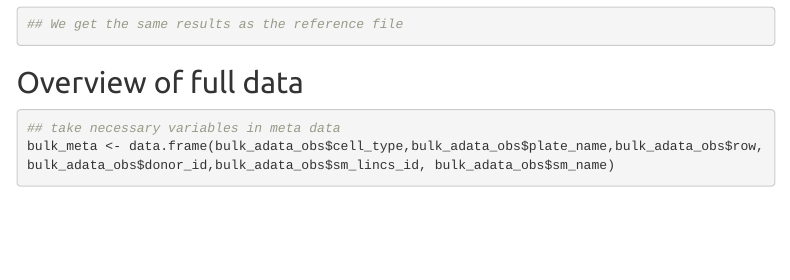
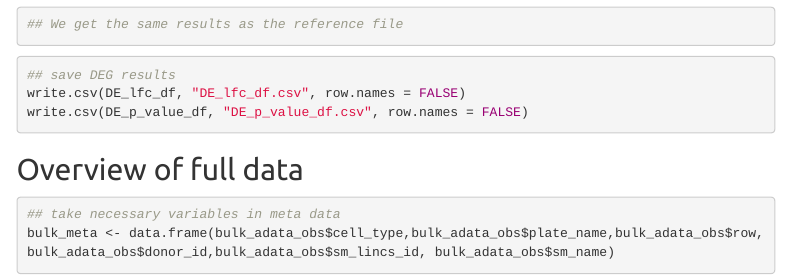
Before and after one commit to hxzhu491/Cell-Perturbation-evaluation-Metric, an R Markdown document (Kaggle/Kaggle_analysis_new.Rmd): the page in a window 1100 px wide, from 3940 px down. Rendered offline with R 4.5, knitr and Pandoc, with nearby package versions; some code elsewhere in the file could not run offline; menus at the side of the page are left out; common packages that the code uses without loading them are loaded.

Commit message:
Update readme

````diff
--- a/Kaggle/Kaggle_analysis_new.Rmd
+++ b/Kaggle/Kaggle_analysis_new.Rmd
@@ -203,6 +203,11 @@ for (i in 1: length(sn)){
 }
 
 ## We get the same results as the reference file
+```
+```{r}
+## save DEG results
+write.csv(DE_lfc_df, "DE_lfc_df.csv", row.names = FALSE)
+write.csv(DE_p_value_df, "DE_p_value_df.csv", row.names = FALSE)
 ```
 
 ## Overview of full data
````
Also changed, not shown: 1 other file.
